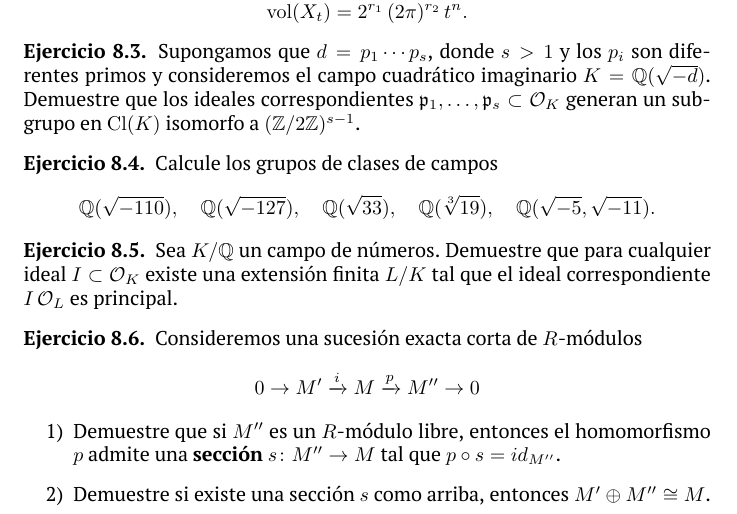
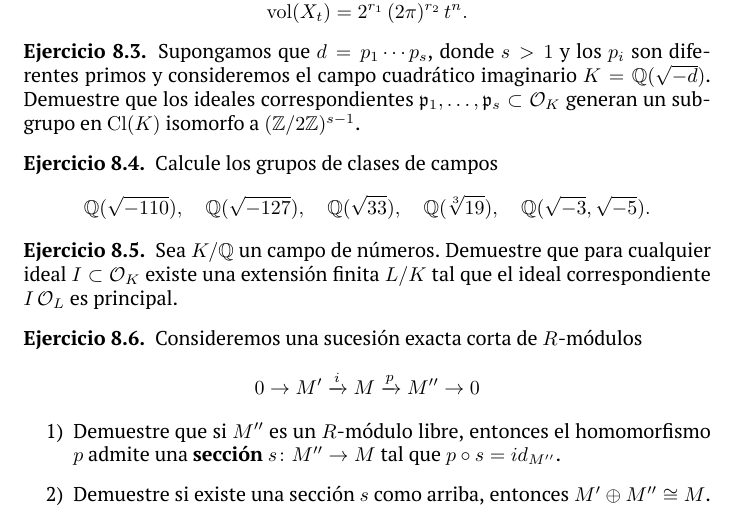
Before and after one commit to alexey-beshenov/cimat-tna, a LaTeX problem sheet (tareas/tarea-8.tex): part of the page, cut so that both start at the same text. Compiled offline with XeLaTeX.

Commit message:
Field with smaller discriminant

```diff
--- a/tareas/tarea-8.tex
+++ b/tareas/tarea-8.tex
@@ -81,7 +81,7 @@
      \QQ (\sqrt{-127}), \quad
      \QQ (\sqrt{33}), \quad
      \QQ (\sqrt[3]{19}), \quad
-     \QQ (\sqrt{-5}, \sqrt{-11}). \]
+     \QQ (\sqrt{-3}, \sqrt{-5}). \]
 \end{ejercicio}
 
 \begin{ejercicio}
```
